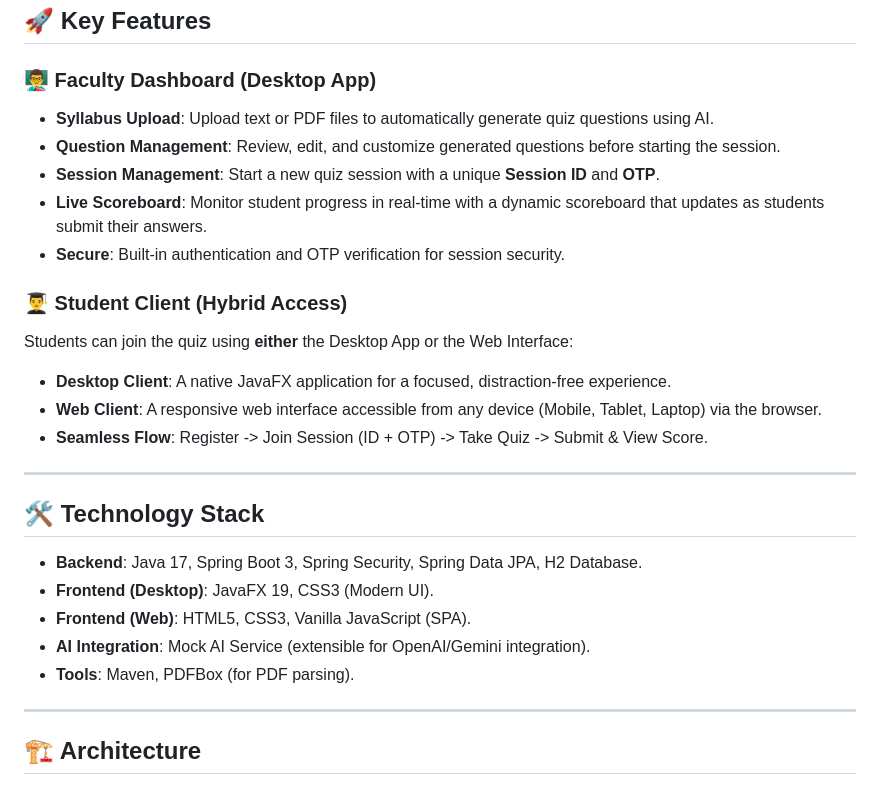
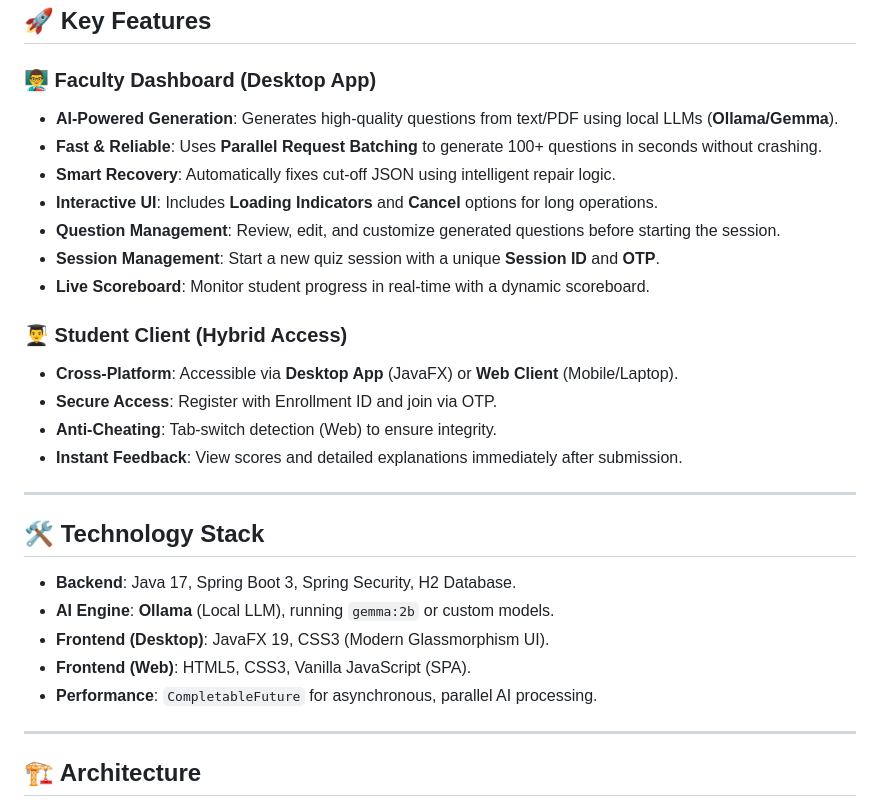
Before and after one commit to Daku3011/Quiz, a Markdown page: README.md, the part around the change printed below. Rendered like a GitHub page.

```diff
--- a/README.md
+++ b/README.md
@@ -7,27 +7,29 @@ A modern, hybrid quiz platform designed for seamless interaction between Faculty
 ## 🚀 Key Features
 
 ### 👨‍🏫 Faculty Dashboard (Desktop App)
-*   **Syllabus Upload**: Upload text or PDF files to automatically generate quiz questions using AI.
+*   **AI-Powered Generation**: Generates high-quality questions from text/PDF using local LLMs (**Ollama/Gemma**).
+*   **Fast & Reliable**: Uses **Parallel Request Batching** to generate 100+ questions in seconds without crashing.
+*   **Smart Recovery**: Automatically fixes cut-off JSON using intelligent repair logic.
+*   **Interactive UI**: Includes **Loading Indicators** and **Cancel** options for long operations.
 *   **Question Management**: Review, edit, and customize generated questions before starting the session.
 *   **Session Management**: Start a new quiz session with a unique **Session ID** and **OTP**.
-*   **Live Scoreboard**: Monitor student progress in real-time with a dynamic scoreboard that updates as students submit their answers.
-*   **Secure**: Built-in authentication and OTP verification for session security.
+*   **Live Scoreboard**: Monitor student progress in real-time with a dynamic scoreboard.
 
 ### 👨‍🎓 Student Client (Hybrid Access)
-Students can join the quiz using **either** the Desktop App or the Web Interface:
-*   **Desktop Client**: A native JavaFX application for a focused, distraction-free experience.
-*   **Web Client**: A responsive web interface accessible from any device (Mobile, Tablet, Laptop) via the browser.
-*   **Seamless Flow**: Register -> Join Session (ID + OTP) -> Take Quiz -> Submit & View Score.
+*   **Cross-Platform**: Accessible via **Desktop App** (JavaFX) or **Web Client** (Mobile/Laptop).
+*   **Secure Access**: Register with Enrollment ID and join via OTP.
+*   **Anti-Cheating**: Tab-switch detection (Web) to ensure integrity.
+*   **Instant Feedback**: View scores and detailed explanations immediately after submission.
 
 ---
 
 ## 🛠️ Technology Stack
 
-*   **Backend**: Java 17, Spring Boot 3, Spring Security, Spring Data JPA, H2 Database.
-*   **Frontend (Desktop)**: JavaFX 19, CSS3 (Modern UI).
+*   **Backend**: Java 17, Spring Boot 3, Spring Security, H2 Database.
+*   **AI Engine**: **Ollama** (Local LLM), running `gemma:2b` or custom models.
+*   **Frontend (Desktop)**: JavaFX 19, CSS3 (Modern Glassmorphism UI).
 *   **Frontend (Web)**: HTML5, CSS3, Vanilla JavaScript (SPA).
-*   **AI Integration**: Mock AI Service (extensible for OpenAI/Gemini integration).
-*   **Tools**: Maven, PDFBox (for PDF parsing).
+*   **Performance**: `CompletableFuture` for asynchronous, parallel AI processing.
 
 ---
 
```
Also changed, not shown: other parts of README.md (+24 -30 lines).
